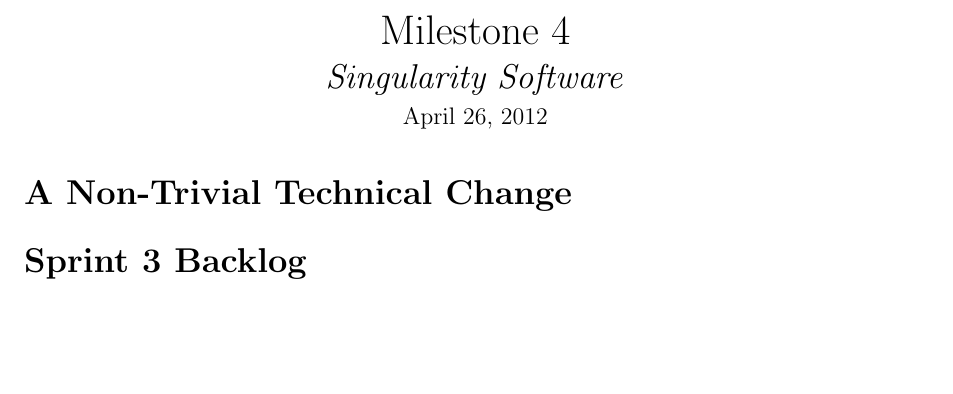
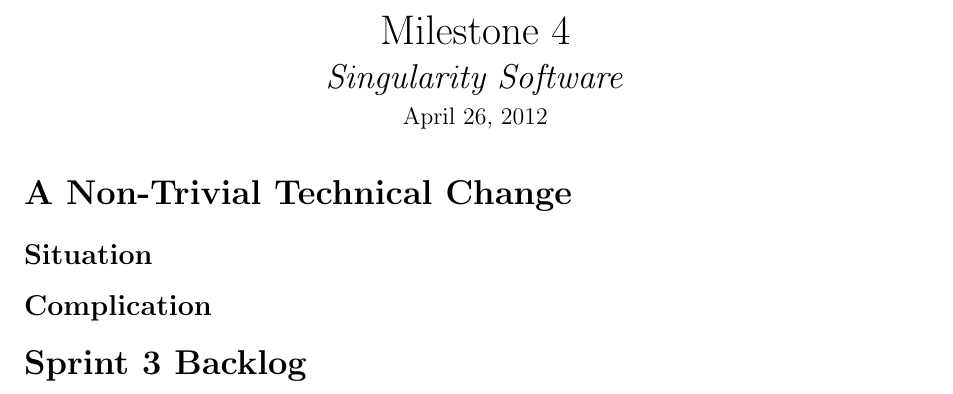
Before and after one commit to infin8x/Siftables-Emulator, a LaTeX document (docs/SingularitySoftware-MS4.tex): part of page 1 of 2, cut so that both start at the same text, the shorter picture padded with empty space. Compiled offline with pdfLaTeX.

Commit message:
Update MS4.
Signed-off-by: Alexander J Mullans <alex@alexmullans.com>

```diff
--- a/docs/SingularitySoftware-MS4.tex
+++ b/docs/SingularitySoftware-MS4.tex
@@ -26,6 +26,11 @@
 \end{center}
 
 \section*{A Non-Trivial Technical Change}
+\subsection*{Situation}
+
+
+\subsection*{Complication}
+
 
 \section*{Sprint 3 Backlog}
 The following pages show the backlog for the previous sprint. Any remaining unfinished tasks from this sprint will be finished up over the coming weekend, and the next sprint's progress will begin following the completion of these unfinished tasks.
```
